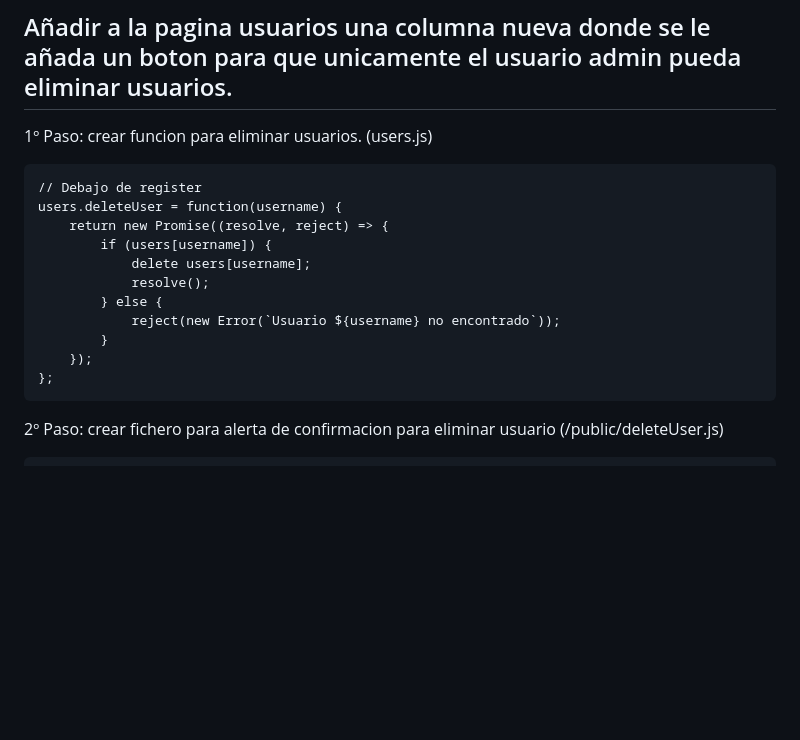
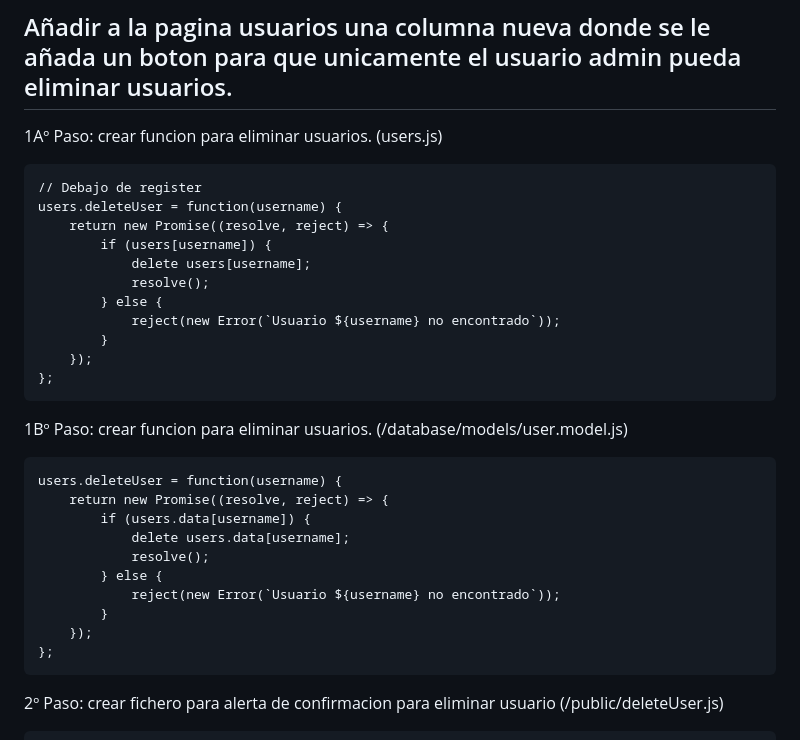
Before and after one commit to imartinpena/ejercicios-sw1, a Markdown page: CHULETARIO.md, the part around the change printed below. Rendered like a GitHub page; blank space fills up the shorter version.

````diff
--- a/CHULETARIO.md
+++ b/CHULETARIO.md
@@ -433,7 +432,7 @@ vi views/header.ejs
 
 ## Añadir a la pagina usuarios una columna nueva donde se le añada un boton para que unicamente el usuario admin pueda eliminar usuarios.
 
-1º Paso: crear funcion para eliminar usuarios. (users.js)
+1Aº Paso: crear funcion para eliminar usuarios. (users.js)
 ```
 // Debajo de register
 users.deleteUser = function(username) {
@@ -447,6 +446,20 @@ users.deleteUser = function(username) {
     });
 };
 ```
+1Bº Paso: crear funcion para eliminar usuarios. (/database/models/user.model.js)
+```
+users.deleteUser = function(username) {
+    return new Promise((resolve, reject) => {
+        if (users.data[username]) {
+            delete users.data[username];
+            resolve();
+        } else {
+            reject(new Error(`Usuario ${username} no encontrado`));
+        }
+    });
+};
+```
+
 2º Paso: crear fichero para alerta de confirmacion para eliminar usuario (/public/deleteUser.js)
 ```
 // vi /public/deleteUser.js
````
Also changed, not shown: other parts of CHULETARIO.md (+49 -5 lines).
